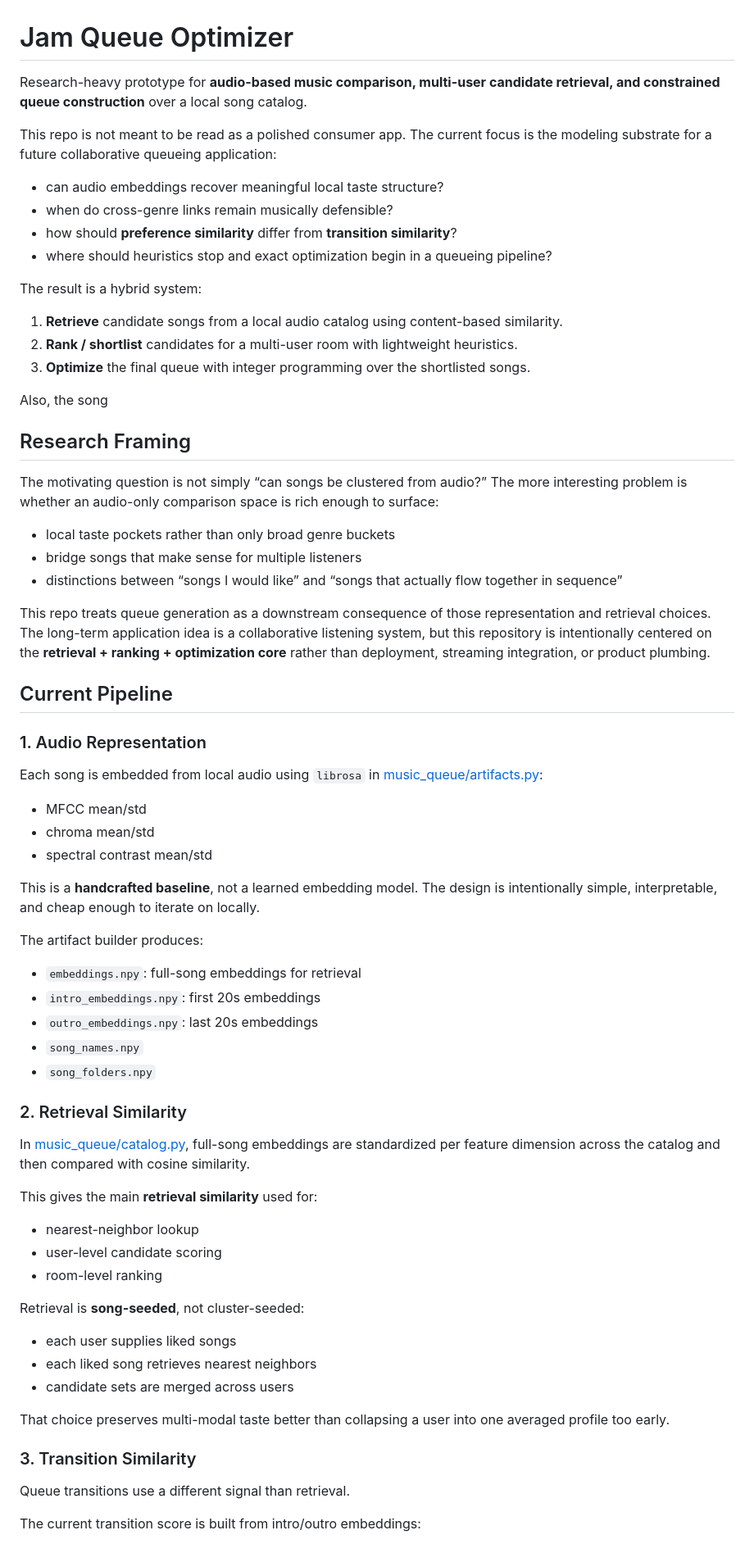
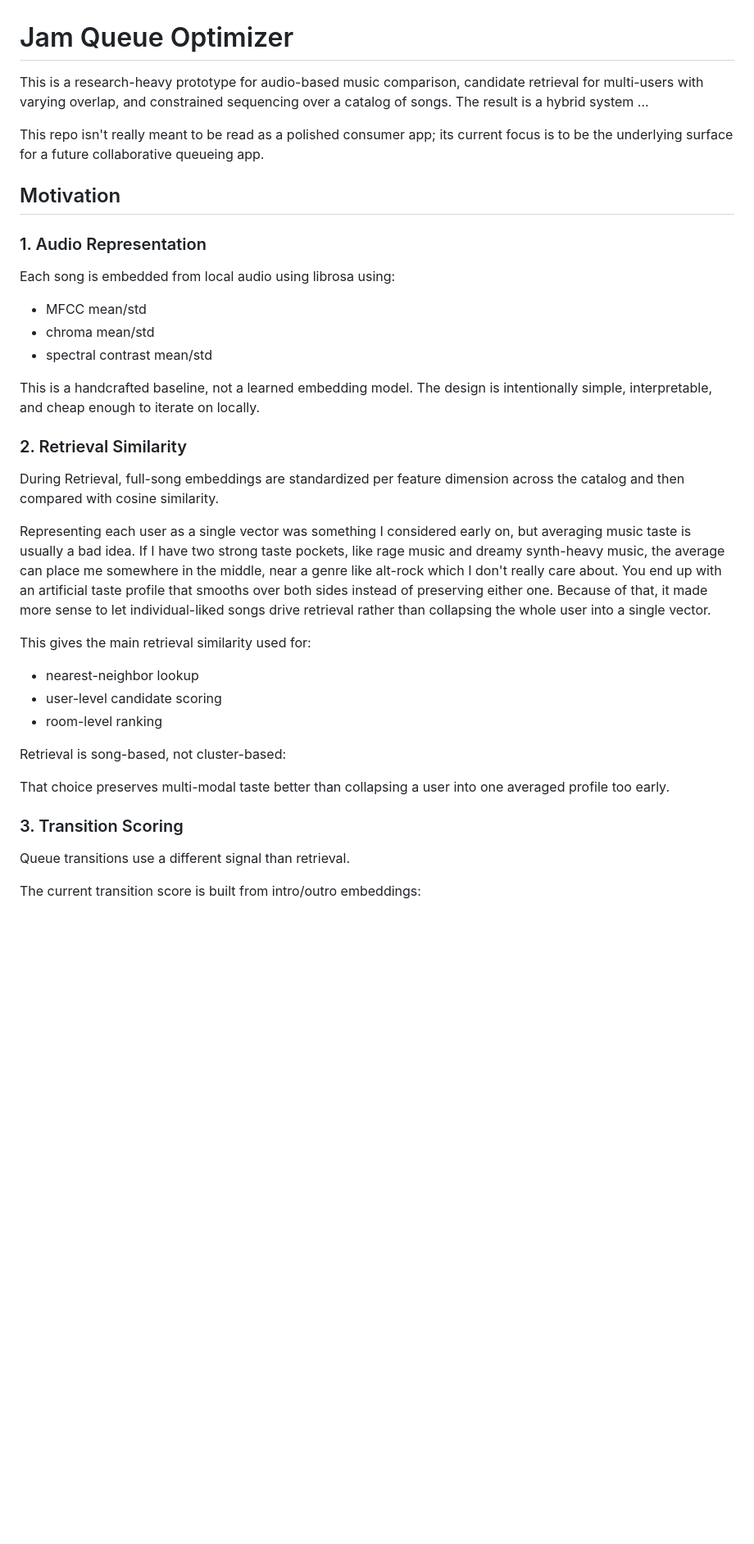
Before and after one commit to skanda-vyas-srinivasan/jam-queue-optimizer, a Markdown page: README.md, the part around one of its changes. Shown at 82% size. GitHub-like rendering; blank space fills up the shorter version.

```diff
--- a/README.md
+++ b/README.md
@@ -1,70 +1,41 @@
 # Jam Queue Optimizer
 
-Research-heavy prototype for **audio-based music comparison, multi-user candidate retrieval, and constrained queue construction** over a local song catalog.
+This is a research-heavy prototype for audio-based music comparison, candidate retrieval for multi-users with varying overlap, and constrained sequencing over a catalog of songs. The result is a hybrid system ...
 
-This repo is not meant to be read as a polished consumer app. The current focus is the modeling substrate for a future collaborative queueing application:
+This repo isn't really meant to be read as a polished consumer app; its current focus is to be the underlying surface for a future collaborative queueing app.
 
-- can audio embeddings recover meaningful local taste structure?
-- when do cross-genre links remain musically defensible?
-- how should **preference similarity** differ from **transition similarity**?
-- where should heuristics stop and exact optimization begin in a queueing pipeline?
 
-The result is a hybrid system:
+## Motivation
 
-1. **Retrieve** candidate songs from a local audio catalog using content-based similarity.
-2. **Rank / shortlist** candidates for a multi-user room with lightweight heuristics.
-3. **Optimize** the final queue with integer programming over the shortlisted songs.
-
-Also, the song
-## Research Framing
-
-The motivating question is not simply “can songs be clustered from audio?” The more interesting problem is whether an audio-only comparison space is rich enough to surface:
-
-- local taste pockets rather than only broad genre buckets
-- bridge songs that make sense for multiple listeners
-- distinctions between “songs I would like” and “songs that actually flow together in sequence”
-
-This repo treats queue generation as a downstream consequence of those representation and retrieval choices. The long-term application idea is a collaborative listening system, but this repository is intentionally centered on the **retrieval + ranking + optimization core** rather than deployment, streaming integration, or product plumbing.
-
-## Current Pipeline
 
 ### 1. Audio Representation
 
-Each song is embedded from local audio using `librosa` in [music_queue/artifacts.py](music_queue/artifacts.py):
+Each song is embedded from local audio using librosa using:
 
 - MFCC mean/std
 - chroma mean/std
 - spectral contrast mean/std
 
-This is a **handcrafted baseline**, not a learned embedding model. The design is intentionally simple, interpretable, and cheap enough to iterate on locally.
-
-The artifact builder produces:
-
-- `embeddings.npy`: full-song embeddings for retrieval
-- `intro_embeddings.npy`: first 20s embeddings
-- `outro_embeddings.npy`: last 20s embeddings
-- `song_names.npy`
-- `song_folders.npy`
+This is a handcrafted baseline, not a learned embedding model. The design is intentionally simple, interpretable, and cheap enough to iterate on locally.
 
 ### 2. Retrieval Similarity
 
-In [music_queue/catalog.py](music_queue/catalog.py), full-song embeddings are standardized per feature dimension across the catalog and then compared with cosine similarity.
+During Retrieval, full-song embeddings are standardized per feature dimension across the catalog and then compared with cosine similarity.
 
-This gives the main **retrieval similarity** used for:
+Representing each user as a single vector was something I considered early on, but averaging music taste is usually a bad idea. If I have two strong taste pockets, like rage music and dreamy synth-heavy music, the average can place me somewhere in the middle, near a genre like alt-rock which I don't really care about. You end up with an artificial taste profile that smooths over both sides instead of preserving either one. Because of that, it made more sense to let individual-liked songs drive retrieval rather than collapsing the whole user into a single vector.
+
+This gives the main retrieval similarity used for:
 
 - nearest-neighbor lookup
 - user-level candidate scoring
 - room-level ranking
 
-Retrieval is **song-seeded**, not cluster-seeded:
-
-- each user supplies liked songs
-- each liked song retrieves nearest neighbors
-- candidate sets are merged across users
+Retrieval is song-based, not cluster-based:
 
 That choice preserves multi-modal taste better than collapsing a user into one averaged profile too early.
 
-### 3. Transition Similarity
+
+### 3. Transition Scoring
 
 Queue transitions use a different signal than retrieval.
 
```
Also changed, not shown: other parts of README.md (+17 -47 lines).
